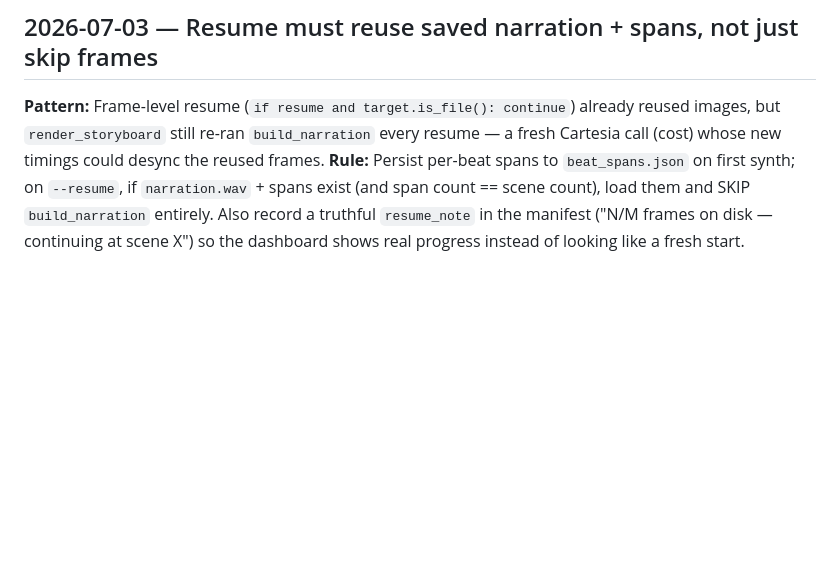
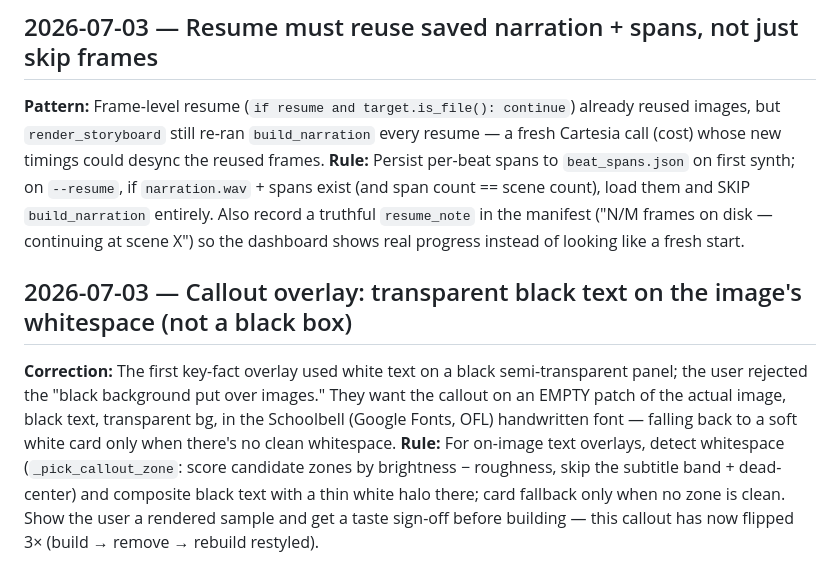
Before and after one commit to Irfan-Firosh/history-vids, a Markdown page: tasks/lessons.md, the part around the change. GitHub-like rendering; blank space fills up the shorter version.

Commit message:
docs(lessons): callouts are transparent text on whitespace
A black box looked pasted on. Place plain text where the image is empty.

```diff
--- a/tasks/lessons.md
+++ b/tasks/lessons.md
@@ -61,3 +61,13 @@ timings could desync the reused frames.
 spans exist (and span count == scene count), load them and SKIP `build_narration` entirely. Also record a
 truthful `resume_note` in the manifest ("N/M frames on disk — continuing at scene X") so the dashboard
 shows real progress instead of looking like a fresh start.
+
+## 2026-07-03 — Callout overlay: transparent black text on the image's whitespace (not a black box)
+**Correction:** The first key-fact overlay used white text on a black semi-transparent panel; the user
+rejected the "black background put over images." They want the callout on an EMPTY patch of the actual
+image, black text, transparent bg, in the Schoolbell (Google Fonts, OFL) handwritten font — falling
+back to a soft white card only when there's no clean whitespace.
+**Rule:** For on-image text overlays, detect whitespace (`_pick_callout_zone`: score candidate zones by
+brightness − roughness, skip the subtitle band + dead-center) and composite black text with a thin
+white halo there; card fallback only when no zone is clean. Show the user a rendered sample and get a
+taste sign-off before building — this callout has now flipped 3× (build → remove → rebuild restyled).
```
